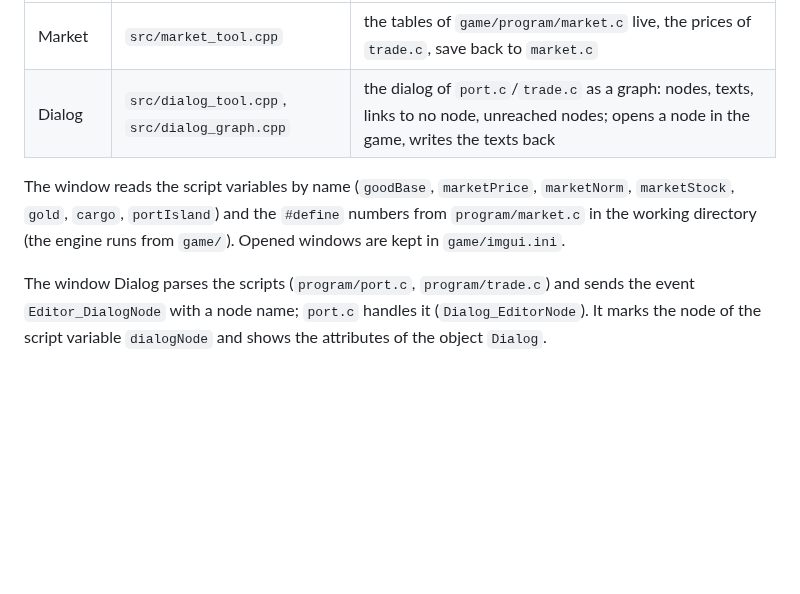
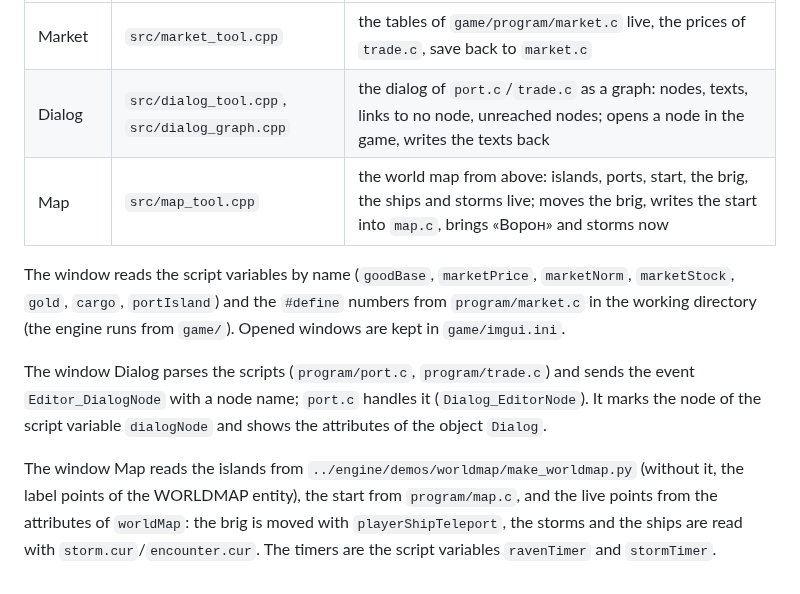
Before and after one commit to POMXARK/corsairs-remake, a Markdown page: editor/README.md, the part around the change. GitHub-like rendering; blank space fills up the shorter version.

```diff
--- a/editor/README.md
+++ b/editor/README.md
@@ -8,6 +8,7 @@ linked and open from Developer Tools → Tools in `engine --editor`.
 |---|---|---|
 | Market | `src/market_tool.cpp` | the tables of `game/program/market.c` live, the prices of `trade.c`, save back to `market.c` |
 | Dialog | `src/dialog_tool.cpp`, `src/dialog_graph.cpp` | the dialog of `port.c`/`trade.c` as a graph: nodes, texts, links to no node, unreached nodes; opens a node in the game, writes the texts back |
+| Map | `src/map_tool.cpp` | the world map from above: islands, ports, start, the brig, the ships and storms live; moves the brig, writes the start into `map.c`, brings «Ворон» and storms now |
 
 The window reads the script variables by name (`goodBase`, `marketPrice`, `marketNorm`, `marketStock`,
 `gold`, `cargo`, `portIsland`) and the `#define` numbers from `program/market.c` in the working
@@ -16,3 +17,8 @@ directory (the engine runs from `game/`). Opened windows are kept in `game/imgui
 The window Dialog parses the scripts (`program/port.c`, `program/trade.c`) and sends the event
 `Editor_DialogNode` with a node name; `port.c` handles it (`Dialog_EditorNode`). It marks the node of the
 script variable `dialogNode` and shows the attributes of the object `Dialog`.
+
+The window Map reads the islands from `../engine/demos/worldmap/make_worldmap.py` (without it, the label
+points of the WORLDMAP entity), the start from `program/map.c`, and the live points from the attributes of
+`worldMap`: the brig is moved with `playerShipTeleport`, the storms and the ships are read with
+`storm.cur`/`encounter.cur`. The timers are the script variables `ravenTimer` and `stormTimer`.
```
Also changed, not shown: README.md (+7 -0 lines), media/editor-map.jpg (added), 1 other file.
